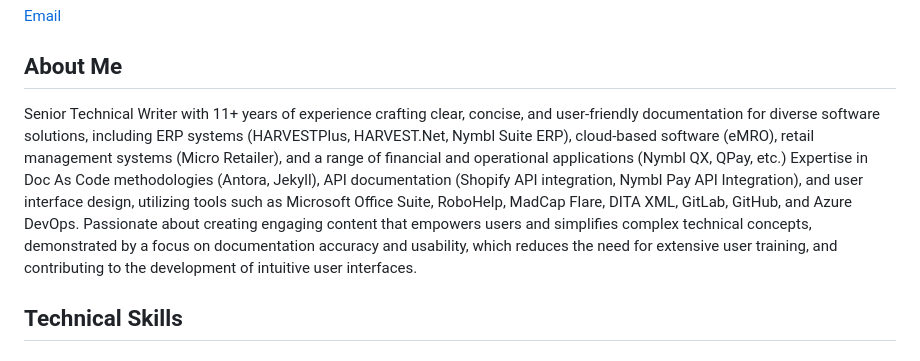
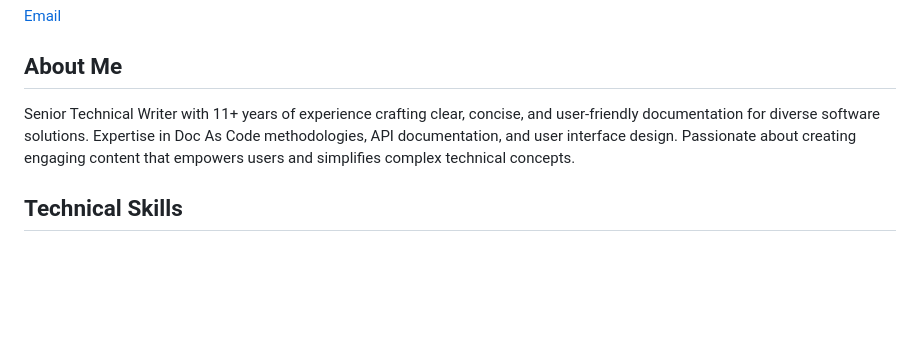
Before and after one commit to SuchithraBN/suchithrab_portfolio.github.io, a Markdown page: README.md, the part around the change. GitHub-like rendering; blank space fills up the shorter version.

```diff
--- a/README.md
+++ b/README.md
@@ -6,9 +6,7 @@
 
 ## About Me
 
-Senior Technical Writer with 11+ years of experience crafting clear, concise, and user-friendly documentation for diverse software solutions, including ERP systems (HARVESTPlus, HARVEST.Net, Nymbl Suite ERP), cloud-based software (eMRO), retail management systems (Micro Retailer), and a range of financial and operational applications (Nymbl QX, QPay, etc.)
-Expertise in Doc As Code methodologies (Antora, Jekyll), API documentation (Shopify API integration, Nymbl Pay API Integration), and user interface design, utilizing tools such as Microsoft Office Suite, RoboHelp, MadCap Flare, DITA XML, GitLab, GitHub, and Azure DevOps.
-Passionate about creating engaging content that empowers users and simplifies complex technical concepts, demonstrated by a focus on documentation accuracy and usability, which reduces the need for extensive user training, and contributing to the development of intuitive user interfaces.
+Senior Technical Writer with 11+ years of experience crafting clear, concise, and user-friendly documentation for diverse software solutions. Expertise in Doc As Code methodologies, API documentation, and user interface design. Passionate about creating engaging content that empowers users and simplifies complex technical concepts.
 
 
 ## Technical Skills
```
